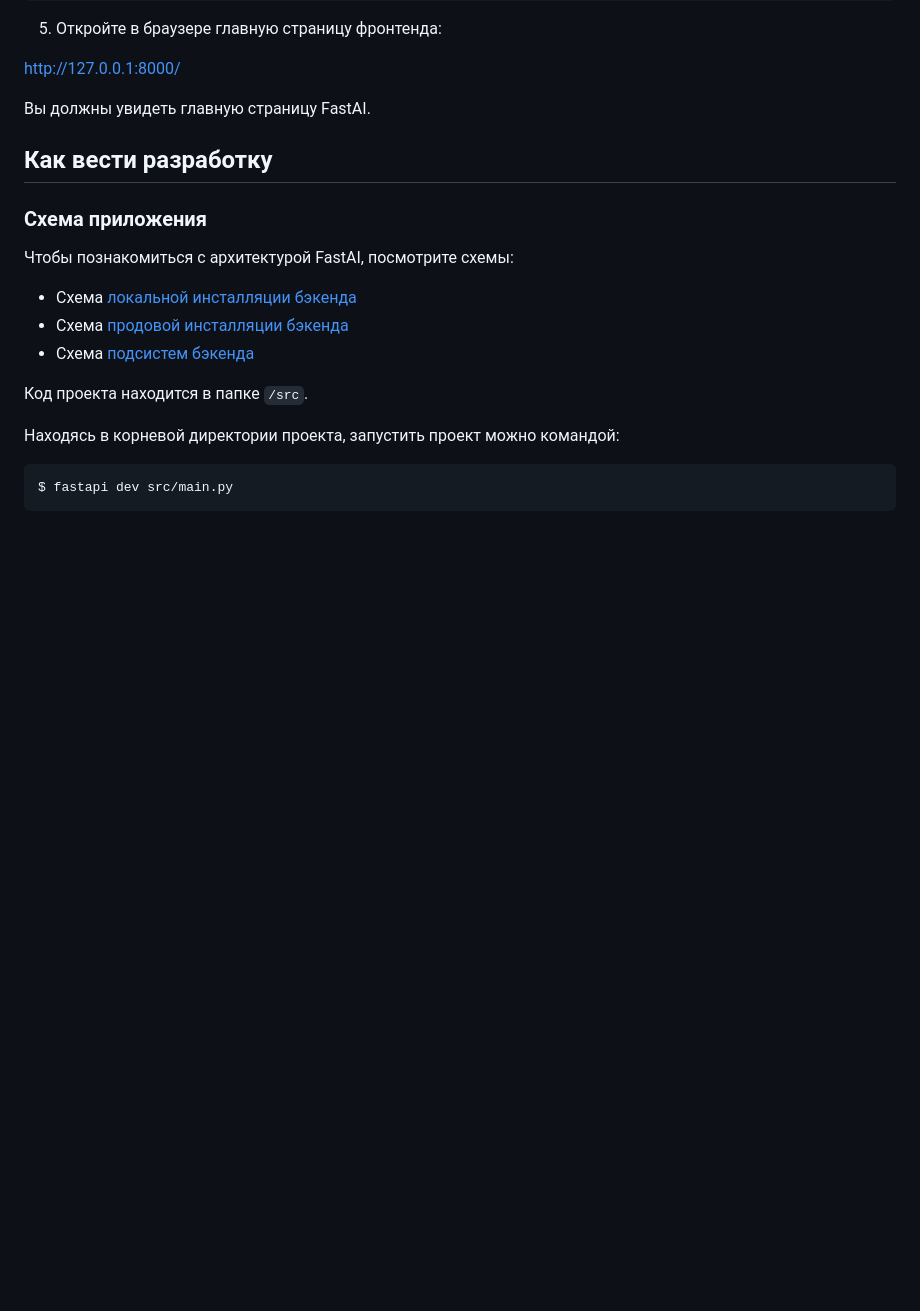
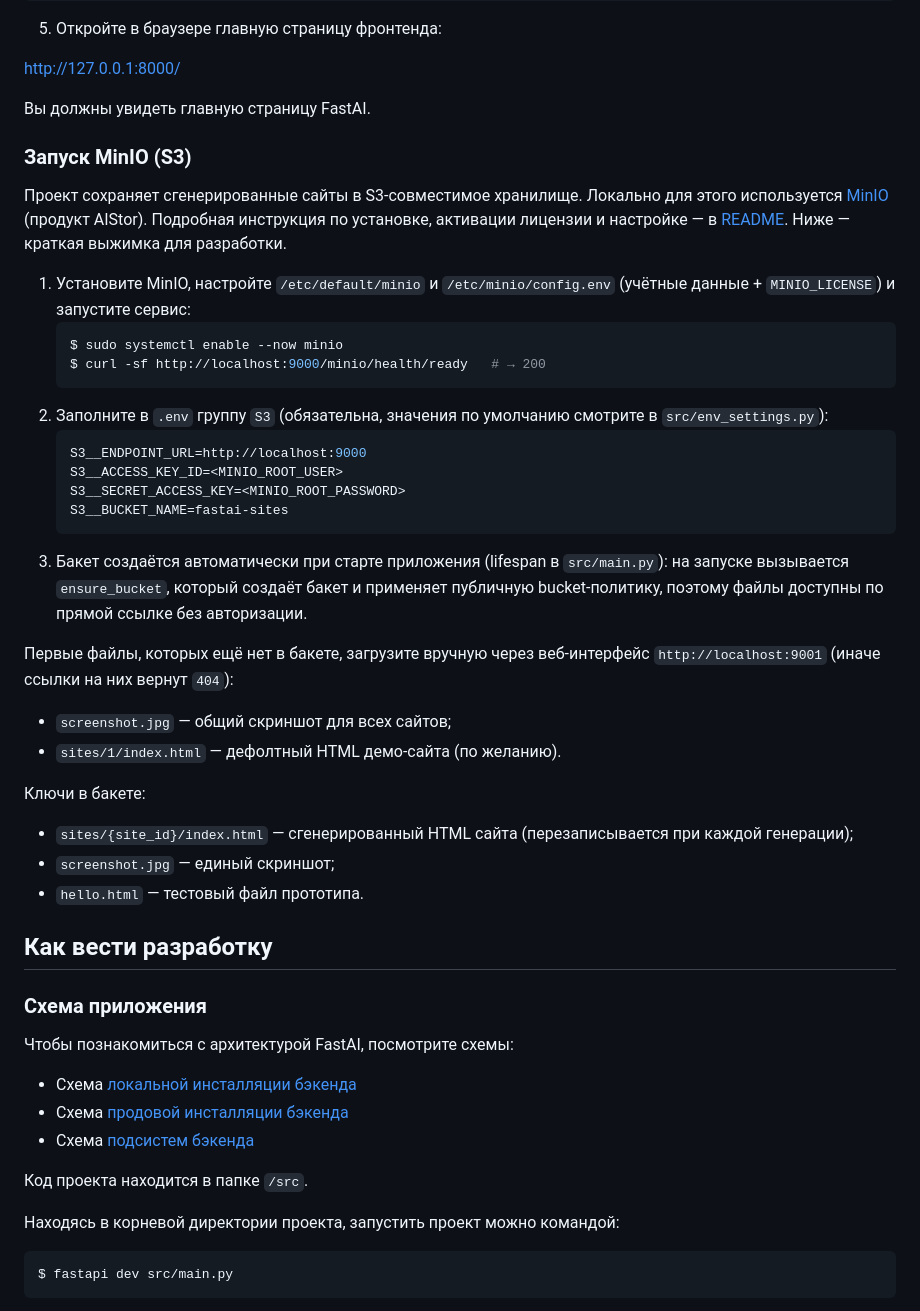
Before and after one commit to skislyakow/fastai-api, a Markdown page: CONTRIBUTING.md, the part around the change. GitHub-like rendering; blank space fills up the shorter version.

````diff
--- a/CONTRIBUTING.md
+++ b/CONTRIBUTING.md
@@ -164,6 +164,45 @@ $ fastapi dev src/main.py
 http://127.0.0.1:8000/
 
 Вы должны увидеть главную страницу FastAI.
+
+### Запуск MinIO (S3)
+
+Проект сохраняет сгенерированные сайты в S3-совместимое хранилище.
+Локально для этого используется [MinIO](https://min.io/) (продукт AIStor).
+Подробная инструкция по установке, активации лицензии и настройке — в
+[README](/README.md#работа-с-s3-minio). Ниже — краткая выжимка для разработки.
+
+1. Установите MinIO, настройте `/etc/default/minio` и `/etc/minio/config.env`
+   (учётные данные + `MINIO_LICENSE`) и запустите сервис:
+   ```shell
+   $ sudo systemctl enable --now minio
+   $ curl -sf http://localhost:9000/minio/health/ready   # → 200
+   ```
+2. Заполните в `.env` группу `S3` (обязательна, значения по умолчанию смотрите в
+   `src/env_settings.py`):
+   ```shell
+   S3__ENDPOINT_URL=http://localhost:9000
+   S3__ACCESS_KEY_ID=<MINIO_ROOT_USER>
+   S3__SECRET_ACCESS_KEY=<MINIO_ROOT_PASSWORD>
+   S3__BUCKET_NAME=fastai-sites
+   ```
+3. Бакет создаётся автоматически при старте приложения (lifespan в `src/main.py`):
+   на запуске вызывается `ensure_bucket`, который создаёт бакет и применяет
+   публичную bucket-политику, поэтому файлы доступны по прямой ссылке без
+   авторизации.
+
+Первые файлы, которых ещё нет в бакете, загрузите вручную через веб-интерфейс
+`http://localhost:9001` (иначе ссылки на них вернут `404`):
+
+- `screenshot.jpg` — общий скриншот для всех сайтов;
+- `sites/1/index.html` — дефолтный HTML демо-сайта (по желанию).
+
+Ключи в бакете:
+
+- `sites/{site_id}/index.html` — сгенерированный HTML сайта (перезаписывается
+  при каждой генерации);
+- `screenshot.jpg` — единый скриншот;
+- `hello.html` — тестовый файл прототипа.
 
 ## Как вести разработку
 
````
Also changed, not shown: README.md (+4 -3 lines).
